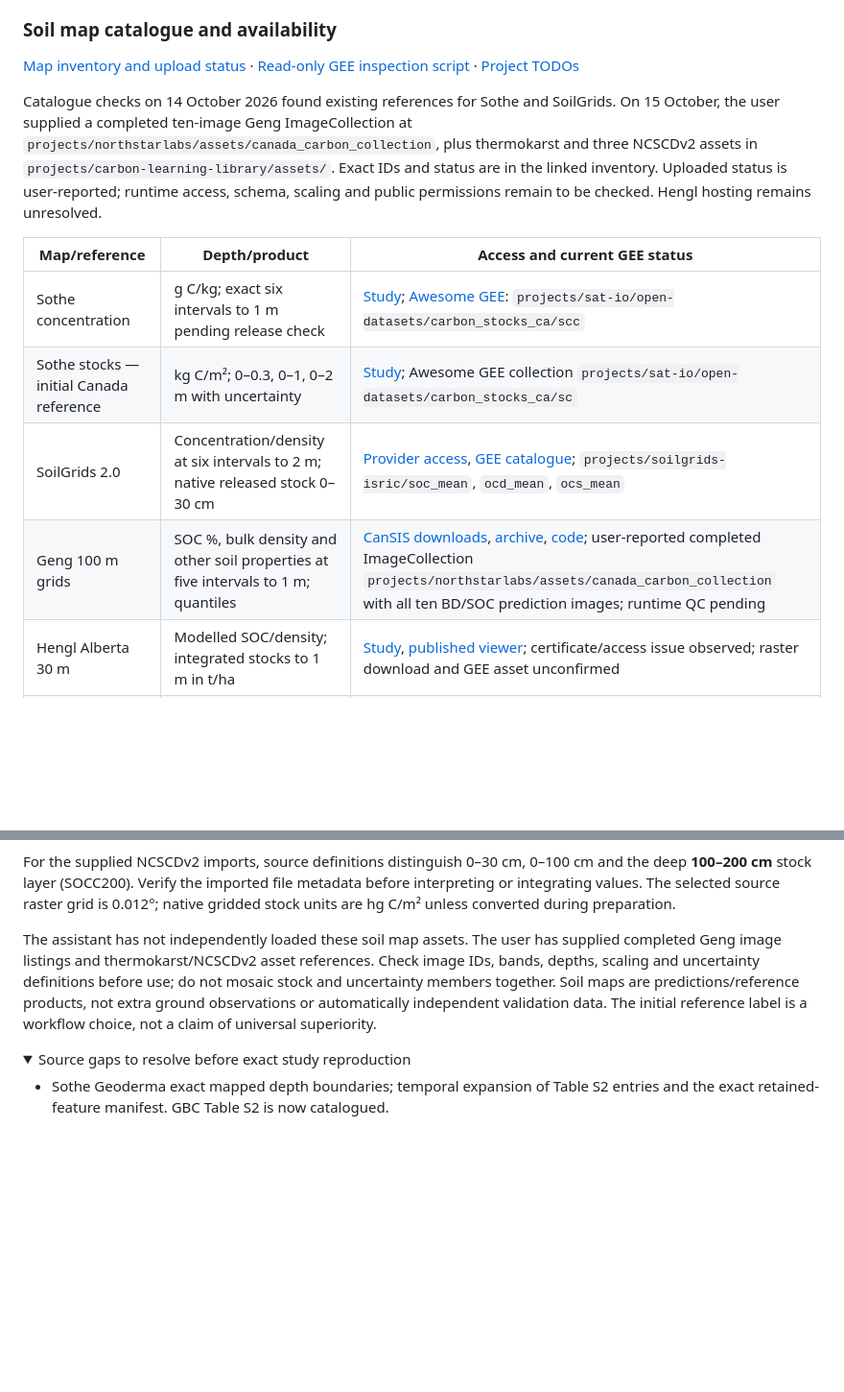
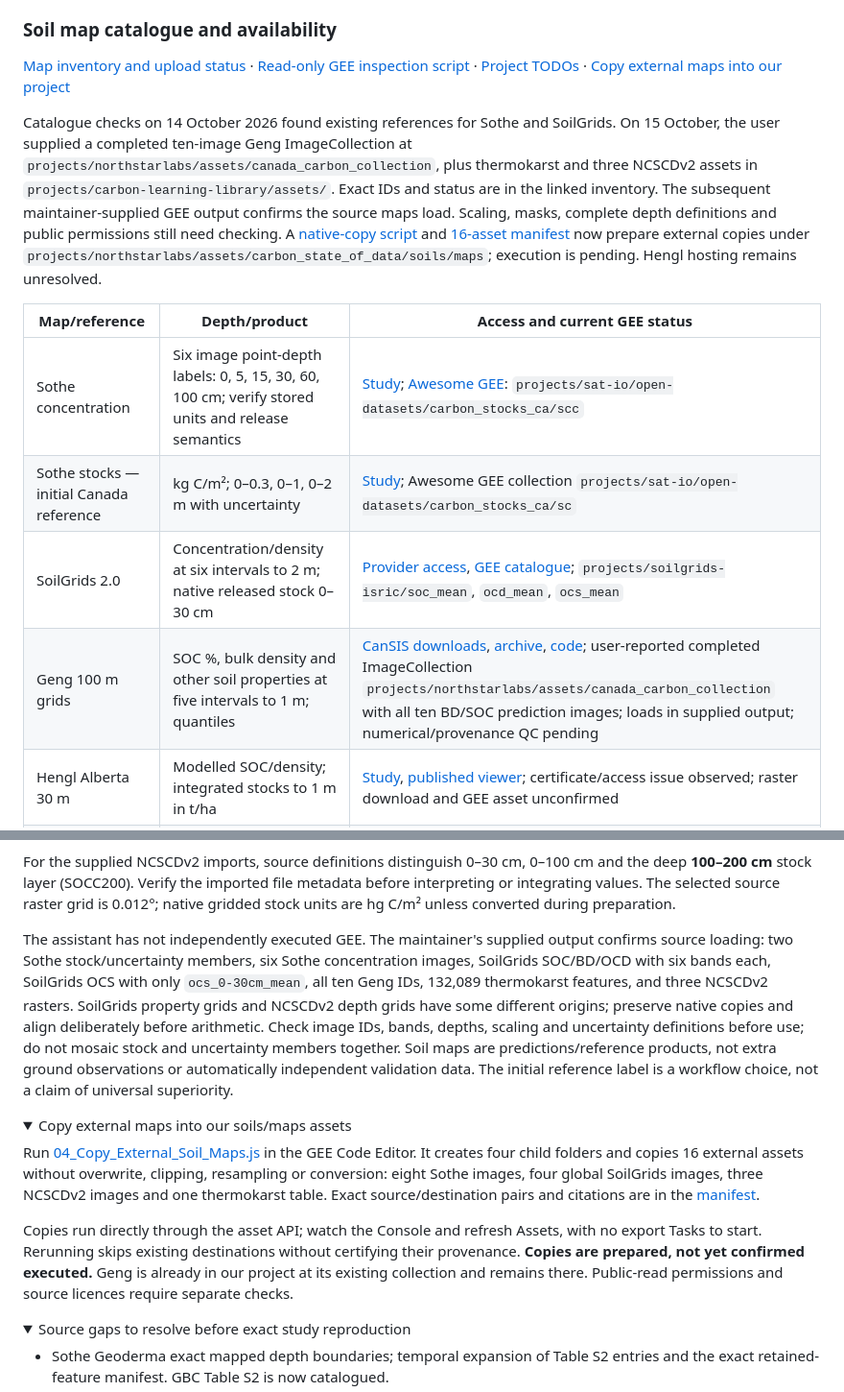
Before and after one commit to CathalD/Carbon_Data_SOD, a Markdown page: README.md, 2 parts joined by grey strips. Shown at 96% size. Drawn GitHub-style; folded sections open; blank space fills up the shorter version.

Commit message:
Record soil map runtime findings and pending external asset copies

```diff
--- a/README.md
+++ b/README.md
@@ -432,16 +432,16 @@ The viewer link does not establish a downloadable field dataset, raster package
 
 ### Soil map catalogue and availability
 
-[Map inventory and upload status](docs/soil_map_inventory.md) · [Read-only GEE inspection script](scripts/03_Soil_Map_Catalogue.js) · [Project TODOs](TODO.md)
+[Map inventory and upload status](docs/soil_map_inventory.md) · [Read-only GEE inspection script](scripts/03_Soil_Map_Catalogue.js) · [Project TODOs](TODO.md) · [Copy external maps into our project](scripts/04_Copy_External_Soil_Maps.js)
 
-Catalogue checks on 14 October 2026 found existing references for Sothe and SoilGrids. On 15 October, the user supplied a completed ten-image Geng ImageCollection at `projects/northstarlabs/assets/canada_carbon_collection`, plus thermokarst and three NCSCDv2 assets in `projects/carbon-learning-library/assets/`. Exact IDs and status are in the linked inventory. Uploaded status is user-reported; runtime access, schema, scaling and public permissions remain to be checked. Hengl hosting remains unresolved.
+Catalogue checks on 14 October 2026 found existing references for Sothe and SoilGrids. On 15 October, the user supplied a completed ten-image Geng ImageCollection at `projects/northstarlabs/assets/canada_carbon_collection`, plus thermokarst and three NCSCDv2 assets in `projects/carbon-learning-library/assets/`. Exact IDs and status are in the linked inventory. The subsequent maintainer-supplied GEE output confirms the source maps load. Scaling, masks, complete depth definitions and public permissions still need checking. A [native-copy script](scripts/04_Copy_External_Soil_Maps.js) and [16-asset manifest](data/catalogue/soil_map_copy_manifest.json) now prepare external copies under `projects/northstarlabs/assets/carbon_state_of_data/soils/maps`; execution is pending. Hengl hosting remains unresolved.
 
 | Map/reference | Depth/product | Access and current GEE status |
 |---|---|---|
-| Sothe concentration | g C/kg; exact six intervals to 1 m pending release check | [Study](https://doi.org/10.1016/j.geoderma.2021.115402); [Awesome GEE](https://gee-community-catalog.org/projects/scs/): `projects/sat-io/open-datasets/carbon_stocks_ca/scc` |
+| Sothe concentration | Six image point-depth labels: 0, 5, 15, 30, 60, 100 cm; verify stored units and release semantics | [Study](https://doi.org/10.1016/j.geoderma.2021.115402); [Awesome GEE](https://gee-community-catalog.org/projects/scs/): `projects/sat-io/open-datasets/carbon_stocks_ca/scc` |
 | Sothe stocks — initial Canada reference | kg C/m²; 0–0.3, 0–1, 0–2 m with uncertainty | [Study](https://doi.org/10.1029/2021GB007213); Awesome GEE collection `projects/sat-io/open-datasets/carbon_stocks_ca/sc` |
 | SoilGrids 2.0 | Concentration/density at six intervals to 2 m; native released stock 0–30 cm | [Provider access](https://docs.isric.org/globaldata/soilgrids/SoilGrids_faqs_02.html), [GEE catalogue](https://gee-community-catalog.org/projects/isric/); `projects/soilgrids-isric/soc_mean`, `ocd_mean`, `ocs_mean` |
-| Geng 100 m grids | SOC %, bulk density and other soil properties at five intervals to 1 m; quantiles | [CanSIS downloads](https://sis.agr.gc.ca/cansis/nsdb/psm/index.html), [archive](https://doi.org/10.5281/zenodo.15473720), [code](https://github.com/CanSISPSM/PSM100mCanada); user-reported completed ImageCollection `projects/northstarlabs/assets/canada_carbon_collection` with all ten BD/SOC prediction images; runtime QC pending |
+| Geng 100 m grids | SOC %, bulk density and other soil properties at five intervals to 1 m; quantiles | [CanSIS downloads](https://sis.agr.gc.ca/cansis/nsdb/psm/index.html), [archive](https://doi.org/10.5281/zenodo.15473720), [code](https://github.com/CanSISPSM/PSM100mCanada); user-reported completed ImageCollection `projects/northstarlabs/assets/canada_carbon_collection` with all ten BD/SOC prediction images; loads in supplied output; numerical/provenance QC pending |
 | Hengl Alberta 30 m | Modelled SOC/density; integrated stocks to 1 m in t/ha | [Study](https://doi.org/10.1139/facets-2023-0040), [published viewer](https://g3w.soils.app/en/map/alberta-soil-carbon/); certificate/access issue observed; raster download and GEE asset unconfirmed |
 | Olefeldt thermokarst landscapes | Polygon landscape fractions and associated 0–3 m SOC | [ORNL DAAC archive](https://doi.org/10.3334/ORNLDAAC/1332); user-supplied GEE table `projects/carbon-learning-library/assets/Circumpolar_Thermokarst_Landscapes`, runtime QC pending |
 | NCSCDv2 | Polygon stocks; rasterized 0–30, 0–100, 100–200, 200–300 cm | [Maps](https://bolin.su.se/data/ncscd/tiff.php) and [pedons](https://bolin.su.se/data/ncscd/pedon.php); three user-supplied Canada WGS84 0.012° assets (SOCC30/100/200), [exact IDs](docs/soil_map_inventory.md#newly-supplied-gee-references); runtime QC pending |
@@ -450,7 +450,16 @@ Catalogue checks on 14 October 2026 found existing references for Sothe and Soil
 
 For the supplied NCSCDv2 imports, source definitions distinguish 0–30 cm, 0–100 cm and the deep **100–200 cm** stock layer (SOCC200). Verify the imported file metadata before interpreting or integrating values. The selected source raster grid is 0.012°; native gridded stock units are hg C/m² unless converted during preparation.
 
-The assistant has not independently loaded these soil map assets. The user has supplied completed Geng image listings and thermokarst/NCSCDv2 asset references. Check image IDs, bands, depths, scaling and uncertainty definitions before use; do not mosaic stock and uncertainty members together. Soil maps are predictions/reference products, not extra ground observations or automatically independent validation data. The initial reference label is a workflow choice, not a claim of universal superiority.
+The assistant has not independently executed GEE. The maintainer's supplied output confirms source loading: two Sothe stock/uncertainty members, six Sothe concentration images, SoilGrids SOC/BD/OCD with six bands each, SoilGrids OCS with only `ocs_0-30cm_mean`, all ten Geng IDs, 132,089 thermokarst features, and three NCSCDv2 rasters. SoilGrids property grids and NCSCDv2 depth grids have some different origins; preserve native copies and align deliberately before arithmetic. Check image IDs, bands, depths, scaling and uncertainty definitions before use; do not mosaic stock and uncertainty members together. Soil maps are predictions/reference products, not extra ground observations or automatically independent validation data. The initial reference label is a workflow choice, not a claim of universal superiority.
+
+<details>
+<summary>Copy external maps into our soils/maps assets</summary>
+
+Run [04_Copy_External_Soil_Maps.js](scripts/04_Copy_External_Soil_Maps.js) in the GEE Code Editor. It creates four child folders and copies 16 external assets without overwrite, clipping, resampling or conversion: eight Sothe images, four global SoilGrids images, three NCSCDv2 images and one thermokarst table. Exact source/destination pairs and citations are in the [manifest](data/catalogue/soil_map_copy_manifest.json).
+
+Copies run directly through the asset API; watch the Console and refresh Assets, with no export Tasks to start. Rerunning skips existing destinations without certifying their provenance. **Copies are prepared, not yet confirmed executed.** Geng is already in our project at its existing collection and remains there. Public-read permissions and source licences require separate checks.
+
+</details>
 
 <details>
 <summary>Source gaps to resolve before exact study reproduction</summary>
```
